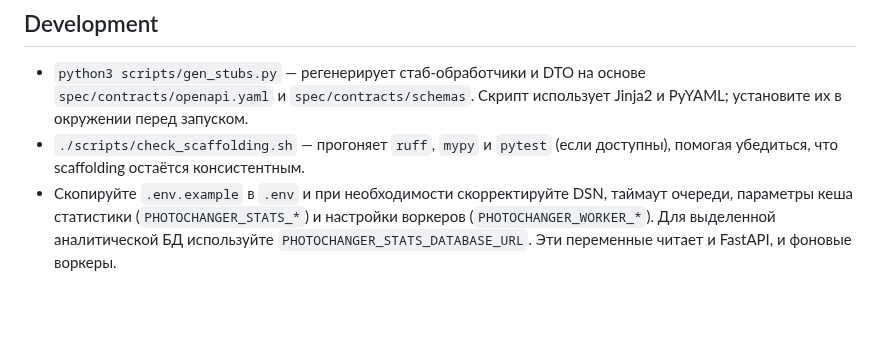
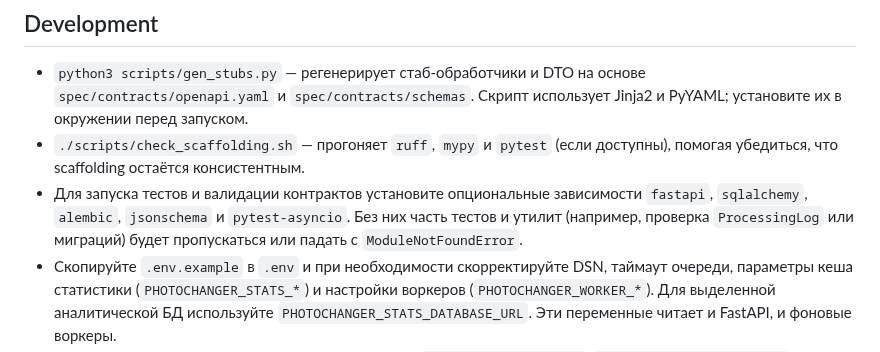
Before and after one commit to nicelight/PhotoChanger_25, a Markdown page: README.md, the part around the change. GitHub-like rendering; blank space fills up the shorter version.

Commit message:
docs: document optional dependencies for stats pipeline

```diff
--- a/README.md
+++ b/README.md
@@ -8,6 +8,10 @@ AI платформа для генерации вкусных фотограф
   Скрипт использует Jinja2 и PyYAML; установите их в окружении перед запуском.
 - `./scripts/check_scaffolding.sh` — прогоняет `ruff`, `mypy` и `pytest`
   (если доступны), помогая убедиться, что scaffolding остаётся консистентным.
+- Для запуска тестов и валидации контрактов установите опциональные зависимости
+  `fastapi`, `sqlalchemy`, `alembic`, `jsonschema` и `pytest-asyncio`. Без них
+  часть тестов и утилит (например, проверка `ProcessingLog` или миграций) будет
+  пропускаться или падать с `ModuleNotFoundError`.
 - Скопируйте `.env.example` в `.env` и при необходимости скорректируйте DSN,
   таймаут очереди, параметры кеша статистики (`PHOTOCHANGER_STATS_*`) и настройки
   воркеров (`PHOTOCHANGER_WORKER_*`). Для выделенной аналитической БД используйте
```
